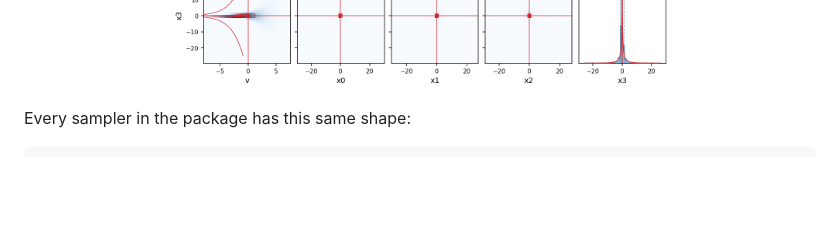
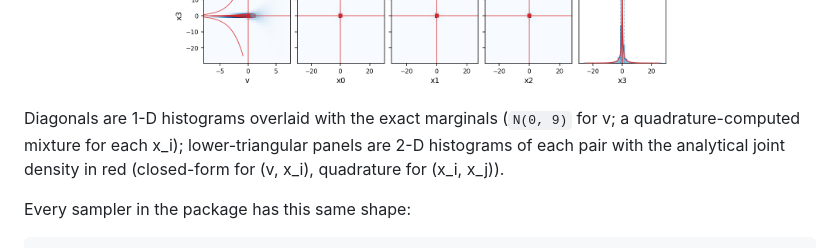
Before and after one commit to yifanc96/AffineInvariantSamplers, a Markdown page: README.md, the part around one of its changes. GitHub-like rendering; blank space fills up the shorter version.

```diff
--- a/README.md
+++ b/README.md
@@ -144,6 +174,12 @@ undershoots and it will improve with more iterations (20k is not enough)
 <p align="center">
   <img src="assets/quickstart_gndr_funnel.png" width="620">
 </p>
+
+Diagonals are 1-D histograms overlaid with the exact marginals
+(`N(0, 9)` for v; a quadrature-computed mixture for each x_i);
+lower-triangular panels are 2-D histograms of each pair with the
+analytical joint density in red (closed-form for (v, x_i), quadrature
+for (x_i, x_j)).
 
 
 
```
Also changed, not shown: other parts of README.md (+34 -4 lines).
